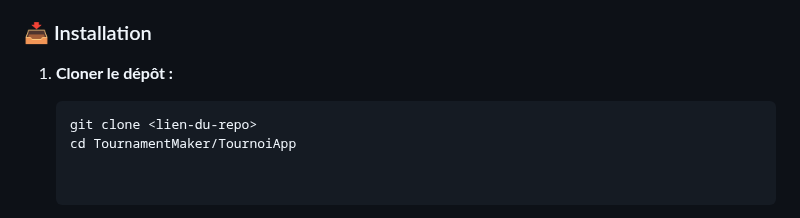
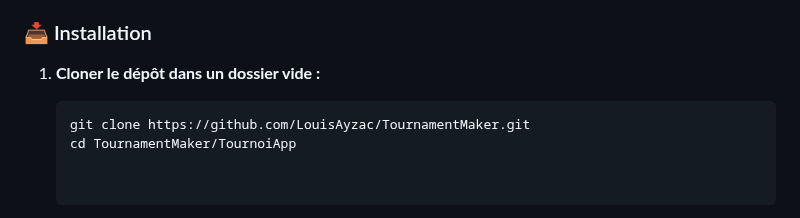
Before and after one commit to LouisAyzac/TournamentMaker, a Markdown page: README.md, the part around the change. Rendered like a GitHub page.

````diff
--- a/README.md
+++ b/README.md
@@ -46,9 +46,9 @@
 
 ### 📥 Installation
 
-1. **Cloner le dépôt :**
+1. **Cloner le dépôt dans un dossier vide :**
    ```bash
-   git clone <lien-du-repo>
+   git clone https://github.com/LouisAyzac/TournamentMaker.git
    cd TournamentMaker/TournoiApp
 
 
````
